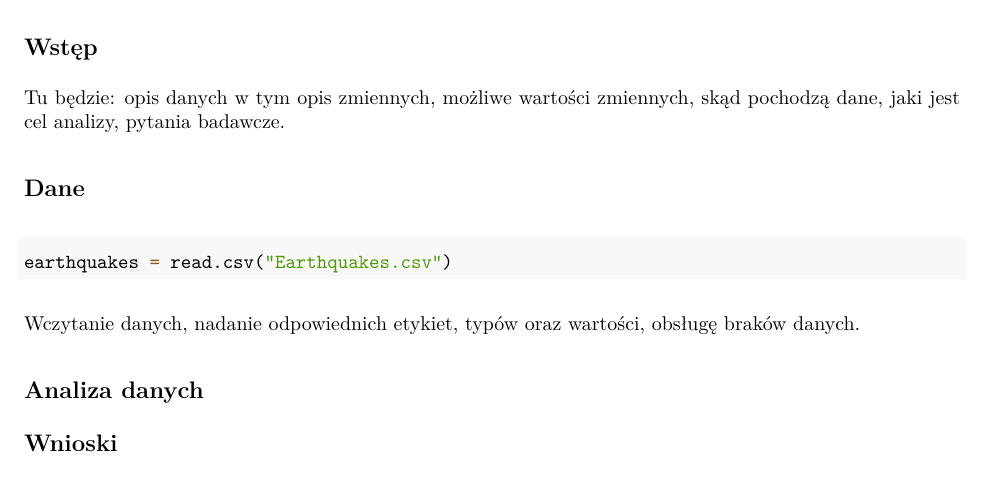
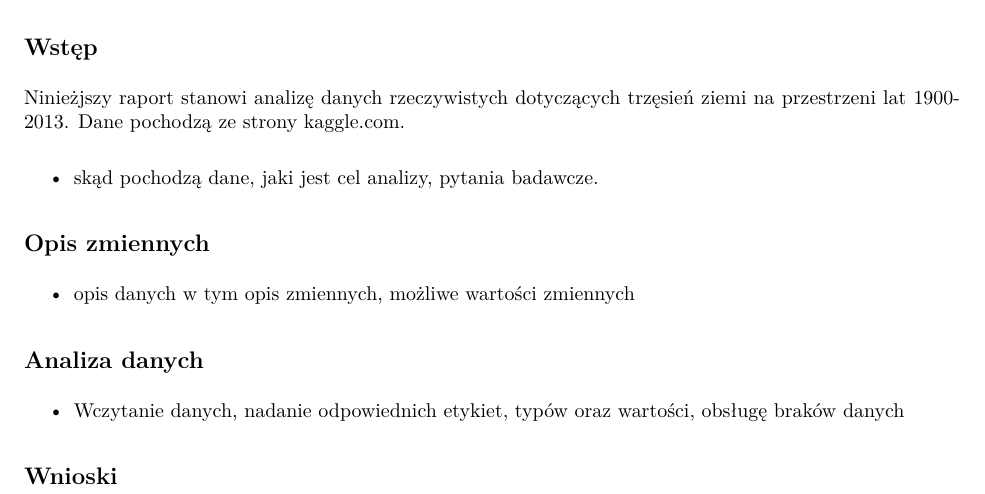
Before and after one commit to natalia185/Earthquakes, an R Markdown document (raport.Rmd): part of the page, cut so that both start at the same text. The pictures show the output file raport.pdf that the author committed with the source.

Commit message:
plik do analizy

````diff
--- a/raport.Rmd
+++ b/raport.Rmd
@@ -11,12 +11,21 @@ knitr::opts_chunk$set(echo = TRUE)
 
 ## Wstęp
 
-Tu będzie: opis danych w tym opis zmiennych, możliwe wartości zmiennych, skąd pochodzą dane, jaki jest cel analizy, pytania badawcze.
+Ninieżjszy raport stanowi analizę danych rzeczywistych dotyczących trzęsień ziemi na przestrzeni lat 1900-2013. Dane pochodzą ze strony [kaggle.com](https://www.kaggle.com/datasets/varunsaikanuri/earthquakes-from-1900-2013).
+
+- skąd pochodzą dane, jaki jest cel analizy, pytania badawcze.
 
 
-## Dane
+## Opis zmiennych
 
-```{r}
+- opis danych w tym opis zmiennych, możliwe wartości zmiennych
+
+
+## Analiza danych
+
+- Wczytanie danych, nadanie odpowiednich etykiet, typów oraz wartości, obsługę braków danych
+
+```{r include=FALSE}
 
 earthquakes = read.csv("Earthquakes.csv")
 
@@ -24,10 +33,4 @@ earthquakes = read.csv("Earthquakes.csv")
 ```
 
 
-Wczytanie danych, nadanie odpowiednich etykiet, typów oraz wartości, obsługę braków danych.
-
-
-## Analiza danych
-
-
 ## Wnioski
````
Also changed, not shown: analiza.R (added, +3 -0 lines), raport.pdf, raport.Rmd (2 more changed lines).
